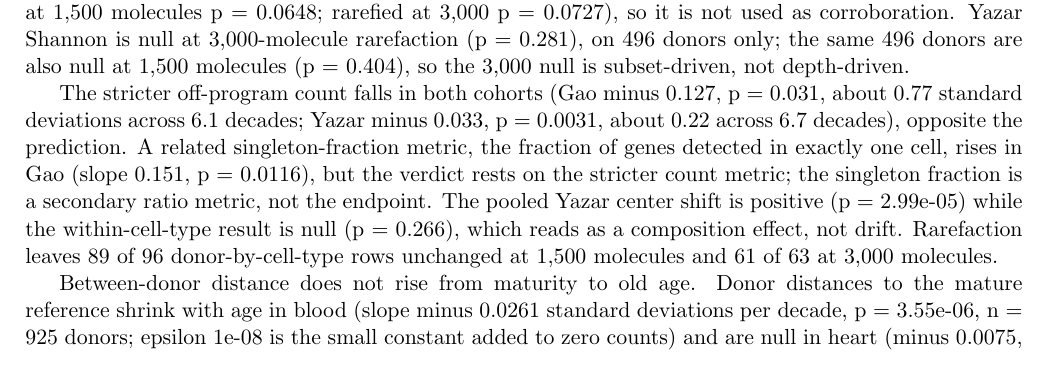
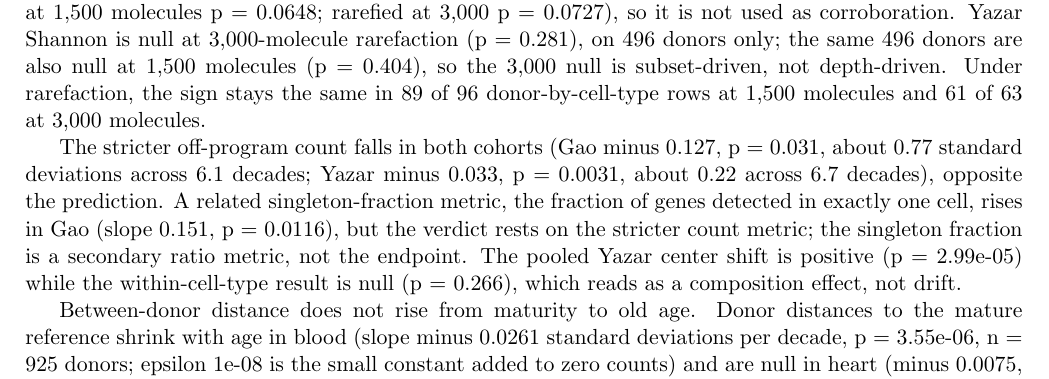
Before and after one commit to Abolfazl-Alipour/agescape, a LaTeX document (report/plos-one/final-plos-one.tex): part of page 18 of 46, cut so that both start at the same text. Compiled offline with pdfLaTeX.

Commit message:
Clarify rarefaction robustness sentence

```diff
--- a/report/plos-one/final-plos-one.tex
+++ b/report/plos-one/final-plos-one.tex
@@ -288,9 +288,9 @@ Scatter is the headline endpoint; Shannon entropy, Kullback-Leibler divergence,
 
 Per-type BH-significant falls include Yazar natural killer scatter (q = 1.33e-07), CD14-positive monocyte scatter (q = 0.00360), effector memory CD8 center shift (q = 0.00215), and natural killer center shift (q = 0.00215). CD14-positive monocytes are a white blood cell type marked by the surface protein CD14, and effector memory CD8 cells are experienced killer T cells. Center shift is null in both cohorts (Gao minus 0.0130 per decade, p = 0.594; Yazar minus 0.0044, p = 0.266). The null holds only in the primary specification: in Yazar, the spline-residual arm falls (minus 0.0261 per decade, p = 0.022) and the 1,500-molecule rarefied arm falls (minus 0.0221, p = 0.0021). Within-donor scatter falls with age in both cohorts (Gao minus 0.0723, p = 0.041; Yazar minus 0.0197, p = 6.69e-05), opposite the randomness prediction. No 3,000-molecule scatter arm was run. Raw mean scatter is flat in Gao (young 0.6029, old 0.6048), so the Gao fall is a covariate-adjusted association, not a raw-mean fall. Across the mature spans the falls are about 0.44 standard deviations in Gao (6.1 decades, ages 30 to 91) and about 0.13 in Yazar (6.7 decades, ages 30 to 97). Three Sim 2021 donors (GSM4742854\_Adult1, age 35; GSM4742855\_Adult2, age 42; GSM4742856\_Adult3, age 42) are the three lowest mean-scatter donors and form the low cluster near minus 3 to minus 4.5. A leave-Sim-out refit keeps the Gao slope at minus 0.0935 per decade (p = 0.0300), so the Sim donors do not drive the adjusted slope.
 
-Shannon entropy falls in blood (minus 0.0298, p = 0.0036; about 0.20 standard deviations across 6.7 decades) and is not statistically significant in heart (minus 0.100, p = 0.054; about 0.61 across 6.1 decades). Spread in the abstract means within-cell scatter, which falls in both cohorts, not Shannon entropy, which does not fall in heart. The Gao heart value spans p 0.034 to 0.073 across defensible specifications (primary minus 0.1001, p = 0.0539; depth-by-cell-type minus 0.1013, p = 0.0344; rarefied at 1,500 molecules p = 0.0648; rarefied at 3,000 p = 0.0727), so it is not used as corroboration. Yazar Shannon is null at 3,000-molecule rarefaction (p = 0.281), on 496 donors only; the same 496 donors are also null at 1,500 molecules (p = 0.404), so the 3,000 null is subset-driven, not depth-driven.
+Shannon entropy falls in blood (minus 0.0298, p = 0.0036; about 0.20 standard deviations across 6.7 decades) and is not statistically significant in heart (minus 0.100, p = 0.054; about 0.61 across 6.1 decades). Spread in the abstract means within-cell scatter, which falls in both cohorts, not Shannon entropy, which does not fall in heart. The Gao heart value spans p 0.034 to 0.073 across defensible specifications (primary minus 0.1001, p = 0.0539; depth-by-cell-type minus 0.1013, p = 0.0344; rarefied at 1,500 molecules p = 0.0648; rarefied at 3,000 p = 0.0727), so it is not used as corroboration. Yazar Shannon is null at 3,000-molecule rarefaction (p = 0.281), on 496 donors only; the same 496 donors are also null at 1,500 molecules (p = 0.404), so the 3,000 null is subset-driven, not depth-driven. Under rarefaction, the sign stays the same in 89 of 96 donor-by-cell-type rows at 1,500 molecules and 61 of 63 at 3,000 molecules.
 
-The stricter off-program count falls in both cohorts (Gao minus 0.127, p = 0.031, about 0.77 standard deviations across 6.1 decades; Yazar minus 0.033, p = 0.0031, about 0.22 across 6.7 decades), opposite the prediction. A related singleton-fraction metric, the fraction of genes detected in exactly one cell, rises in Gao (slope 0.151, p = 0.0116), but the verdict rests on the stricter count metric; the singleton fraction is a secondary ratio metric, not the endpoint. The pooled Yazar center shift is positive (p = 2.99e-05) while the within-cell-type result is null (p = 0.266), which reads as a composition effect, not drift. Rarefaction leaves 89 of 96 donor-by-cell-type rows unchanged at 1,500 molecules and 61 of 63 at 3,000 molecules.
+The stricter off-program count falls in both cohorts (Gao minus 0.127, p = 0.031, about 0.77 standard deviations across 6.1 decades; Yazar minus 0.033, p = 0.0031, about 0.22 across 6.7 decades), opposite the prediction. A related singleton-fraction metric, the fraction of genes detected in exactly one cell, rises in Gao (slope 0.151, p = 0.0116), but the verdict rests on the stricter count metric; the singleton fraction is a secondary ratio metric, not the endpoint. The pooled Yazar center shift is positive (p = 2.99e-05) while the within-cell-type result is null (p = 0.266), which reads as a composition effect, not drift.
 
 \begin{figure}[htbp]\centering\includegraphics[width=0.92\textwidth]{figures-v2/fig2-narrowing-panels.pdf}\caption{Each point is a partial residual after removing model covariates, not a raw value; the line is the adjusted slope. Donor scatterplots with fitted lines for per-cell expression concentrating on fewer genes. Panel (a) shows within-cell scatter versus age in the Gao heart cohort. Panel (b) shows the same in the Yazar blood cohort. Scatter is the mean Hellinger distance between one cell's expression profile and the leave-one-out mean profile of the same cell type from the same donor. Hellinger distance is 0 when two profiles have identical gene shares and 1 when they share no genes. Values are standardized within cell type: the cell-type mean is subtracted and the result is divided by the cell-type standard deviation. The Gao slope is minus 0.0723 standard deviations per decade (p 0.041). The Yazar slope is minus 0.0197 (p 6.69e-05). Panel (c) shows pooled center shift versus age in Yazar blood. Center shift is the mean Hellinger distance from the 30-to-39-year baseline reference. The slope is plus 0.0400 standard deviations per decade (p 2.99e-05). The stratified slope is minus 0.0044 (p 0.266), so the pooled rise reads as a composition effect. Panel (d) shows Shannon entropy versus age in Gao heart and panel (e) in Yazar blood. Shannon entropy is a per-cell measure of how spread out a cell's expression is across genes. Values are standardized within cell type. The Gao slope is minus 0.1001 standard deviations per decade (p 0.054). The Yazar slope is minus 0.0298 (p 0.0036). Each point is one donor by one cell type, except panel (c), which is one point per donor. Points are partial residuals after removing sex, batch, and depth, so the line is the adjusted slope and the raw cloud alone does not show it; read the slope, not the cloud direction. The raw clouds run the other way in two panels: raw Gao scatter rises with age (plus 0.0637, unclustered p 0.030) while the adjusted slope falls, and the raw Yazar pooled center shift falls (minus 0.0855, unclustered p 0.00023) while the adjusted slope rises. The low cluster near minus 3 to minus 4.5 in panel (a) is three Sim 2021 donors; a leave-Sim-out refit keeps the Gao slope at minus 0.0935 per decade (p = 0.0300), so they do not drive the adjusted slope. Each line is the fitted slope from the model for that panel, drawn through the data center; panel (c) uses the pooled model.}\end{figure}
 
```
Also changed, not shown: report/plos-one/final-plos-one.pdf.
